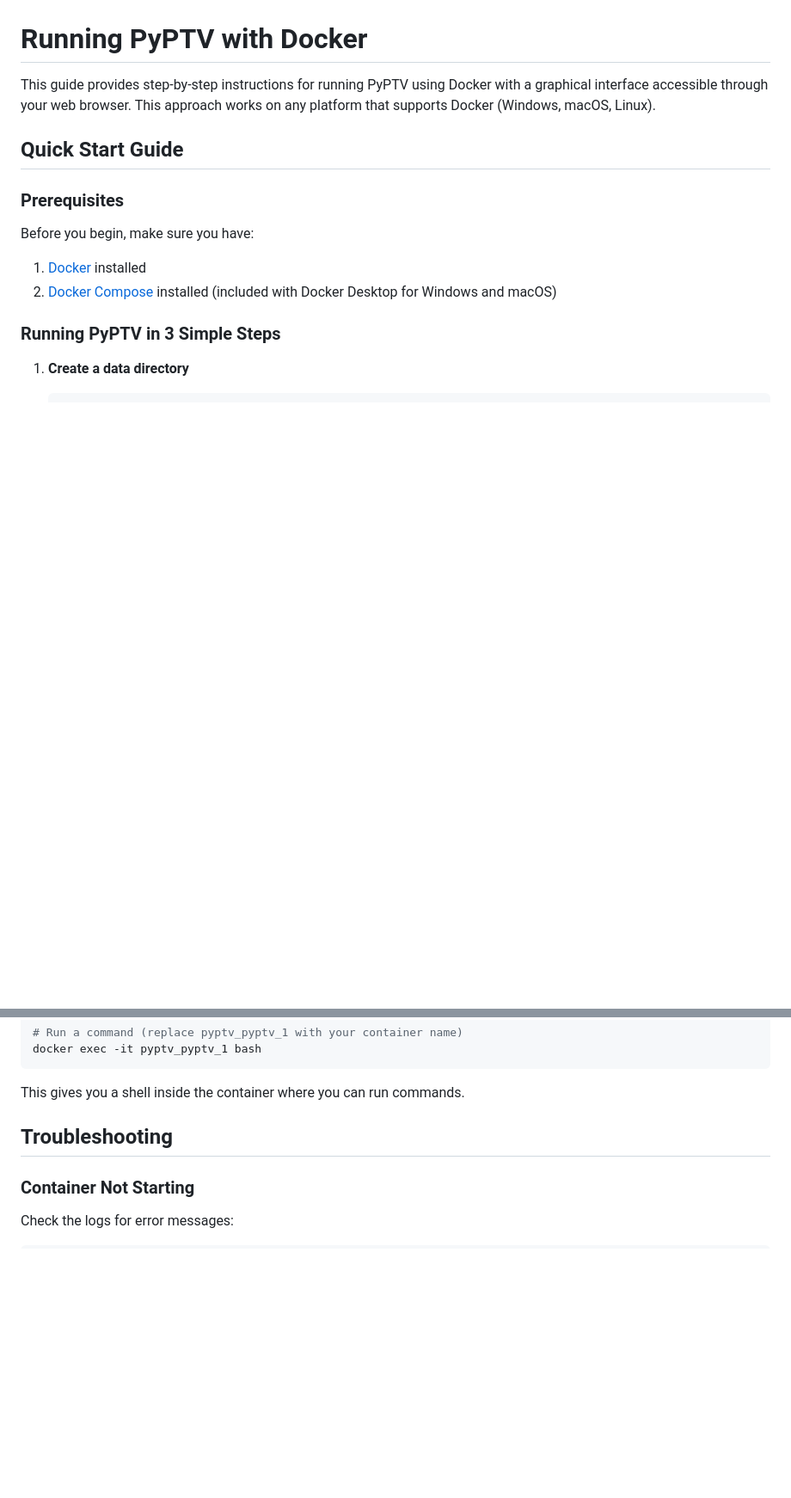
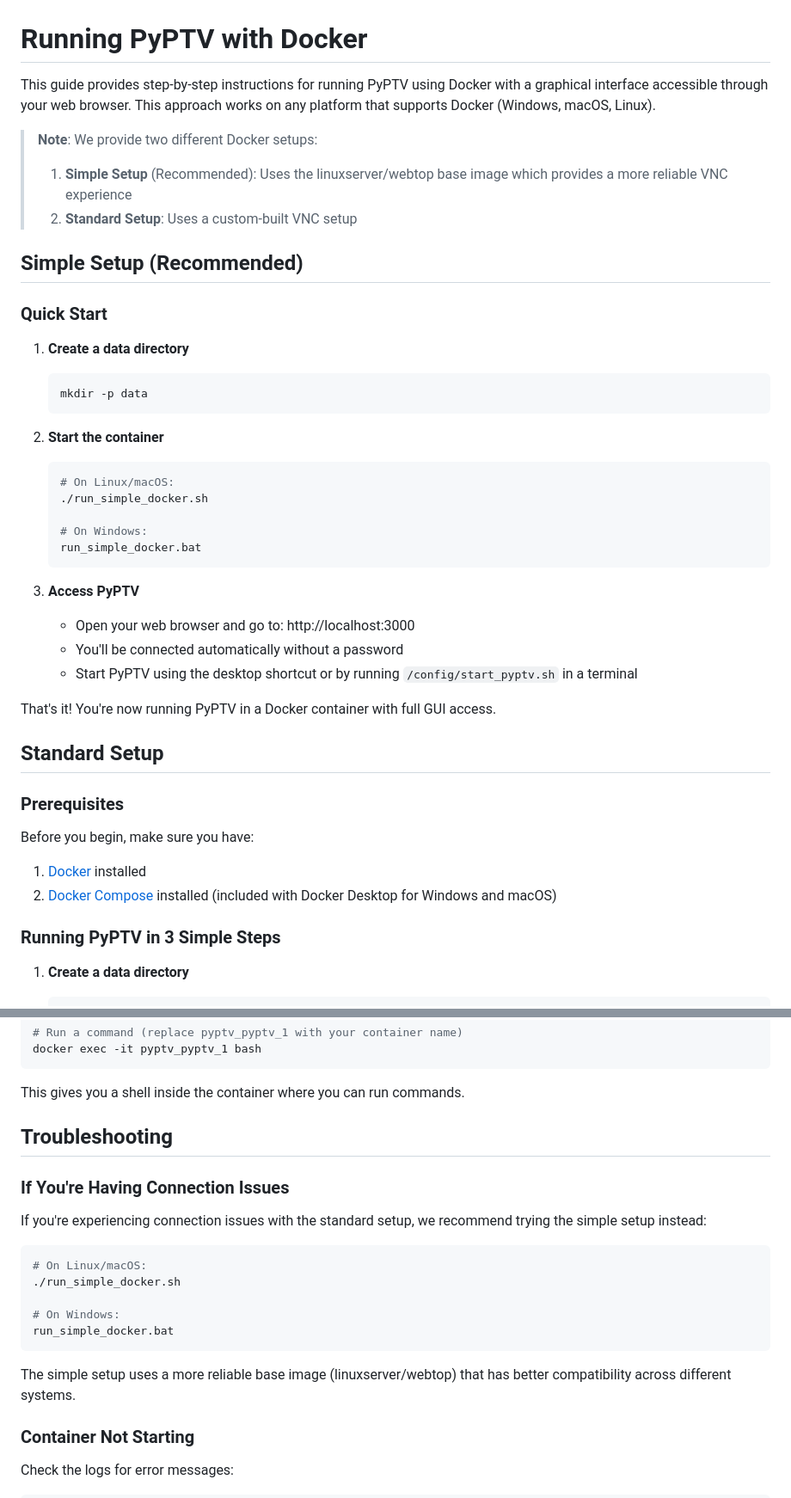
Before and after one commit to alexlib/pyptv, a Markdown page: DOCKER_RUN.md, 2 parts joined by grey strips. Shown: that part at 86% size. Drawn GitHub-style; blank space fills up the shorter version.

Commit message:
Update DOCKER_RUN.md with simple setup instructions

````diff
--- a/DOCKER_RUN.md
+++ b/DOCKER_RUN.md
@@ -2,7 +2,36 @@
 
 This guide provides step-by-step instructions for running PyPTV using Docker with a graphical interface accessible through your web browser. This approach works on any platform that supports Docker (Windows, macOS, Linux).
 
-## Quick Start Guide
+> **Note**: We provide two different Docker setups:
+> 1. **Simple Setup** (Recommended): Uses the linuxserver/webtop base image which provides a more reliable VNC experience
+> 2. **Standard Setup**: Uses a custom-built VNC setup
+
+## Simple Setup (Recommended)
+
+### Quick Start
+
+1. **Create a data directory**
+   ```bash
+   mkdir -p data
+   ```
+
+2. **Start the container**
+   ```bash
+   # On Linux/macOS:
+   ./run_simple_docker.sh
+
+   # On Windows:
+   run_simple_docker.bat
+   ```
+
+3. **Access PyPTV**
+   - Open your web browser and go to: http://localhost:3000
+   - You'll be connected automatically without a password
+   - Start PyPTV using the desktop shortcut or by running `/config/start_pyptv.sh` in a terminal
+
+That's it! You're now running PyPTV in a Docker container with full GUI access.
+
+## Standard Setup
 
 ### Prerequisites
 
@@ -196,6 +225,20 @@ This gives you a shell inside the container where you can run commands.
 
 ## Troubleshooting
 
+### If You're Having Connection Issues
+
+If you're experiencing connection issues with the standard setup, we recommend trying the simple setup instead:
+
+```bash
+# On Linux/macOS:
+./run_simple_docker.sh
+
+# On Windows:
+run_simple_docker.bat
+```
+
+The simple setup uses a more reliable base image (linuxserver/webtop) that has better compatibility across different systems.
+
 ### Container Not Starting
 
 Check the logs for error messages:
````
